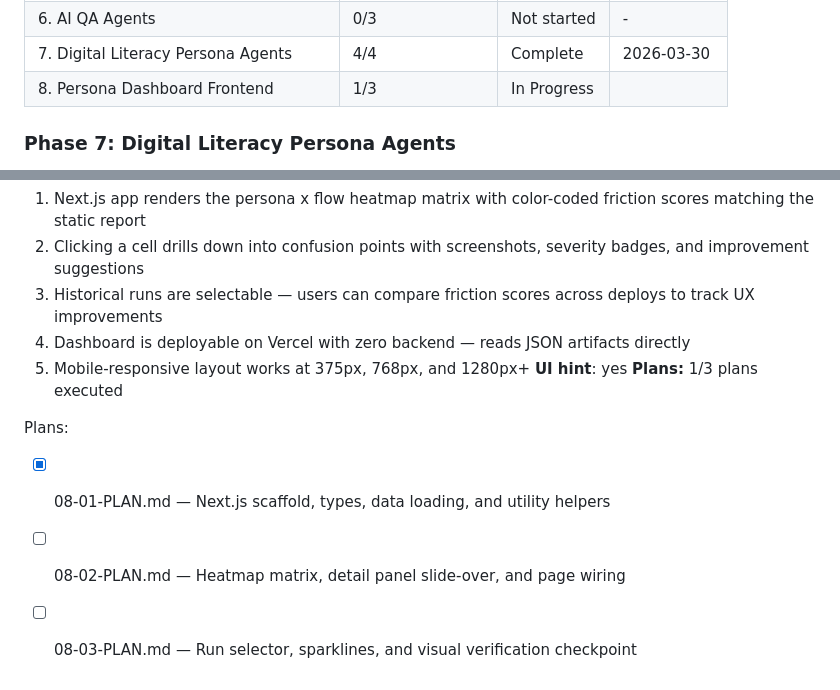
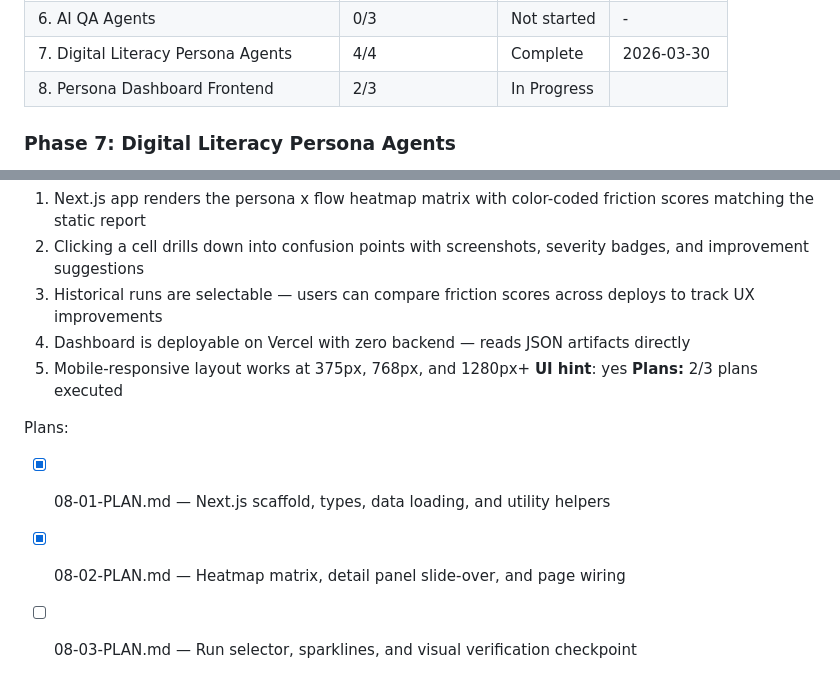
Before and after one commit to camilleyeyou/gathergood-qa-agents, a Markdown page: .planning/ROADMAP.md, 2 parts joined by grey strips. Drawn GitHub-style.

```diff
--- a/.planning/ROADMAP.md
+++ b/.planning/ROADMAP.md
@@ -138,7 +138,7 @@ Phases execute in numeric order: 1 → 2 → 3 → 4 → 5 → 6 → 7 → 8
 | 5. Edge Cases & Reporting | 1/1 | Complete   | 2026-03-29 |
 | 6. AI QA Agents | 0/3 | Not started | - |
 | 7. Digital Literacy Persona Agents | 4/4 | Complete   | 2026-03-30 |
-| 8. Persona Dashboard Frontend | 1/3 | In Progress|  |
+| 8. Persona Dashboard Frontend | 2/3 | In Progress|  |
 
 ### Phase 7: Digital Literacy Persona Agents
 **Goal**: AI agents simulate users of varying digital literacy (tech-savvy, casual, low-literacy, non-native English, impatient) across core flows, reporting friction scores, confusion points, and UX improvement suggestions — deployable on Railway and Vercel
@@ -169,9 +169,9 @@ Plans:
   4. Dashboard is deployable on Vercel with zero backend — reads JSON artifacts directly
   5. Mobile-responsive layout works at 375px, 768px, and 1280px+
 **UI hint**: yes
-**Plans:** 1/3 plans executed
+**Plans:** 2/3 plans executed
 
 Plans:
 - [x] 08-01-PLAN.md — Next.js scaffold, types, data loading, and utility helpers
-- [ ] 08-02-PLAN.md — Heatmap matrix, detail panel slide-over, and page wiring
+- [x] 08-02-PLAN.md — Heatmap matrix, detail panel slide-over, and page wiring
 - [ ] 08-03-PLAN.md — Run selector, sparklines, and visual verification checkpoint
```
Also changed, not shown: .planning/STATE.md (+9 -6 lines), 1 other file.
